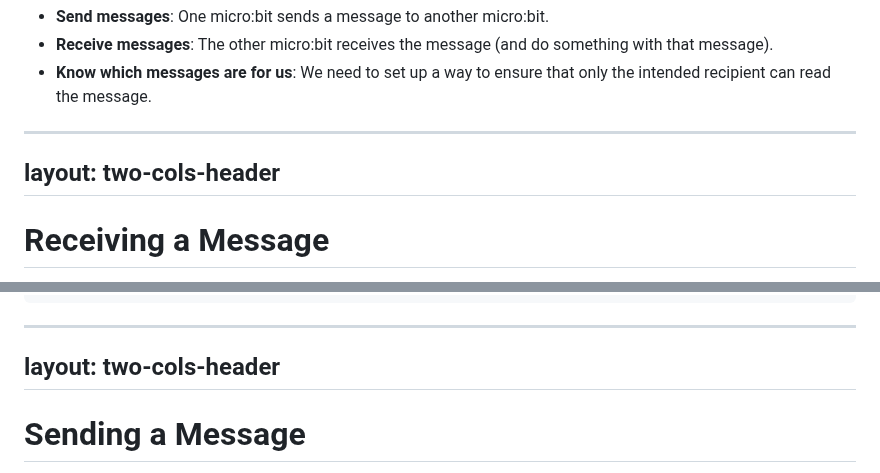
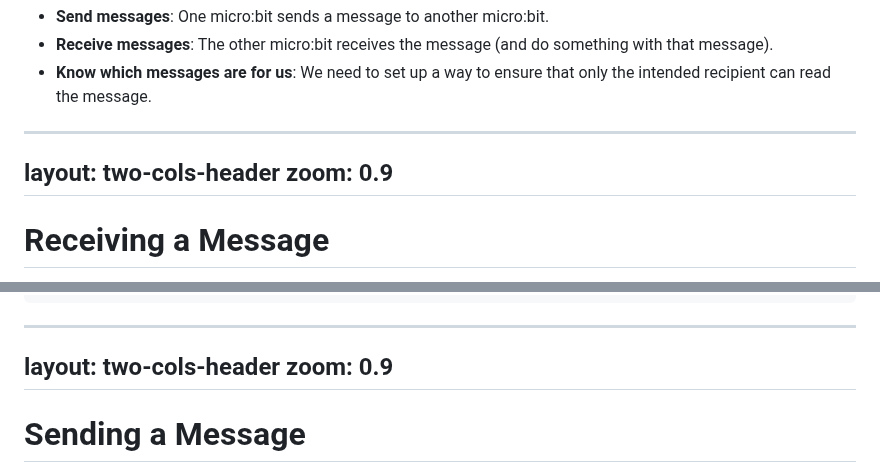
Before and after one commit to mrmatho/7dt-slides, a Markdown page: pages/microbit-networking.md, 2 parts joined by grey strips. Drawn GitHub-style.

Commit message:
Minor: formatting in Microbit networking

```diff
--- a/pages/microbit-networking.md
+++ b/pages/microbit-networking.md
@@ -47,6 +47,7 @@ For our micro:bits to communicate, we need to:
 
 ---
 layout: two-cols-header
+zoom: 0.9
 ---
 
 # Receiving a Message
@@ -109,6 +110,7 @@ while True:
 
 ---
 layout: two-cols-header
+zoom: 0.9
 ---
 
 # Sending a Message
```
